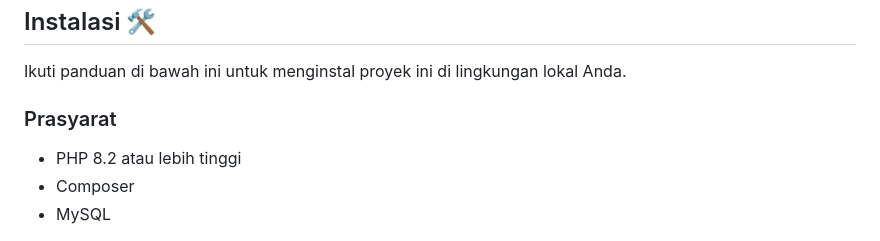
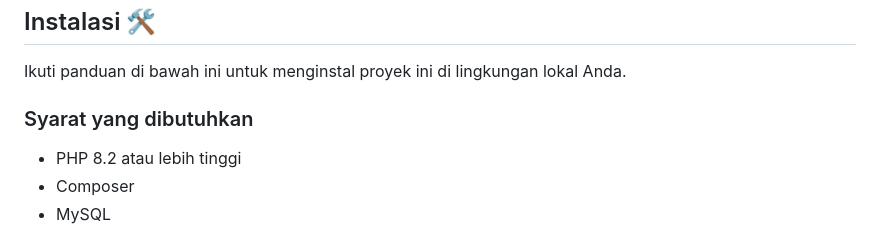
Before and after one commit to sleepingindomie/loan-web, a Markdown page: README.md, the part around the change. GitHub-like rendering.

```diff
--- a/README.md
+++ b/README.md
@@ -8,7 +8,7 @@ Aplikasi web manajemen pinjaman berbasis Laravel.
 
 Ikuti panduan di bawah ini untuk menginstal proyek ini di lingkungan lokal Anda.
 
-### Prasyarat
+### Syarat yang dibutuhkan
 
   - PHP 8.2 atau lebih tinggi
   - Composer
```
